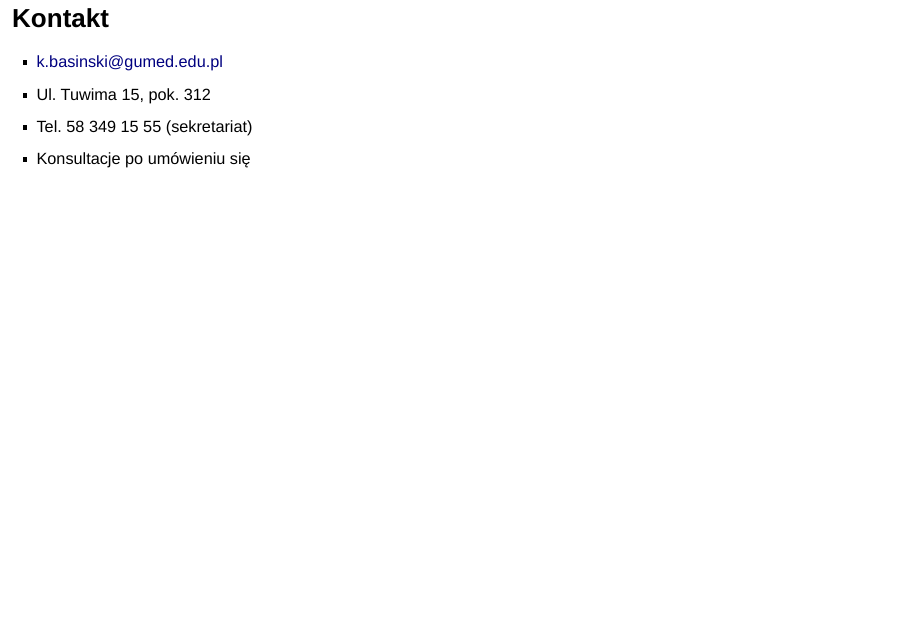
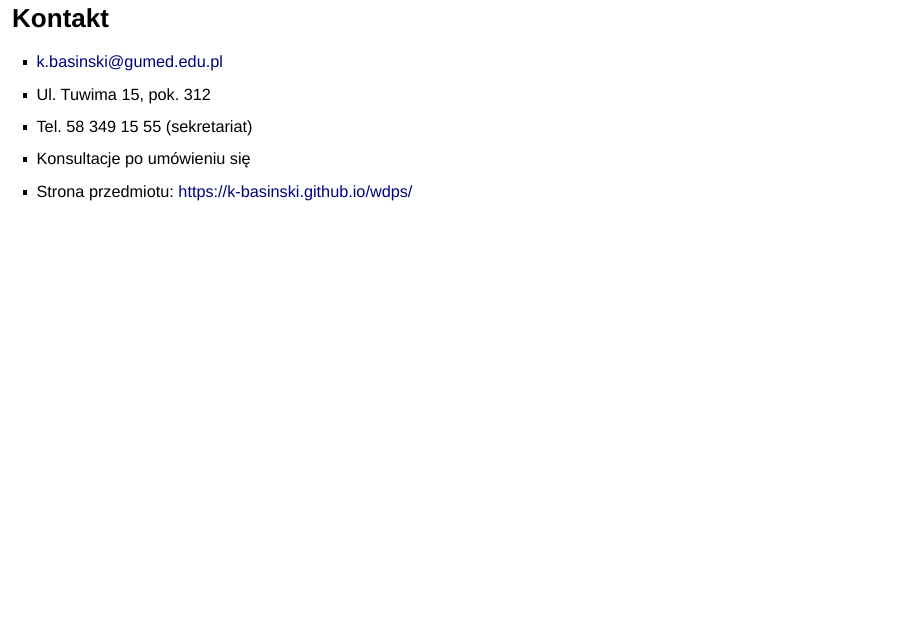
Before and after one commit to zdanowski/wdps, an R Markdown document (01-wstep.Rmd): page 3 of 48. Rendered offline with R 4.5, knitr and Pandoc, with nearby package versions; both versions are drawn in the output format of the newer one; drawn as Slidy slides in place of the format the file asks for.

Commit message:
dodany adres strony przedmiotu

```diff
--- a/01-wstep.Rmd
+++ b/01-wstep.Rmd
@@ -2,10 +2,6 @@
 title: "Wprowadzenie do psychologii społecznej - 01 - wstęp"
 author: "Krzysztof Basiński"
 output:
-  tufte::tufte_handout:
-    latex_engine: xelatex
-    fig_width: 2
-    fig_height: 2
   revealjs::revealjs_presentation:
     theme: serif
     center: true
@@ -22,6 +18,7 @@ output:
 - Ul. Tuwima 15, pok. 312
 - Tel. 58 349 15 55 (sekretariat)
 - Konsultacje po umówieniu się
+- Strona przedmiotu: https://k-basinski.github.io/wdps/
 
 ## Chcesz napisać do mnie maila? 5 zasad
 1. Pisz w języku polskim.
```
